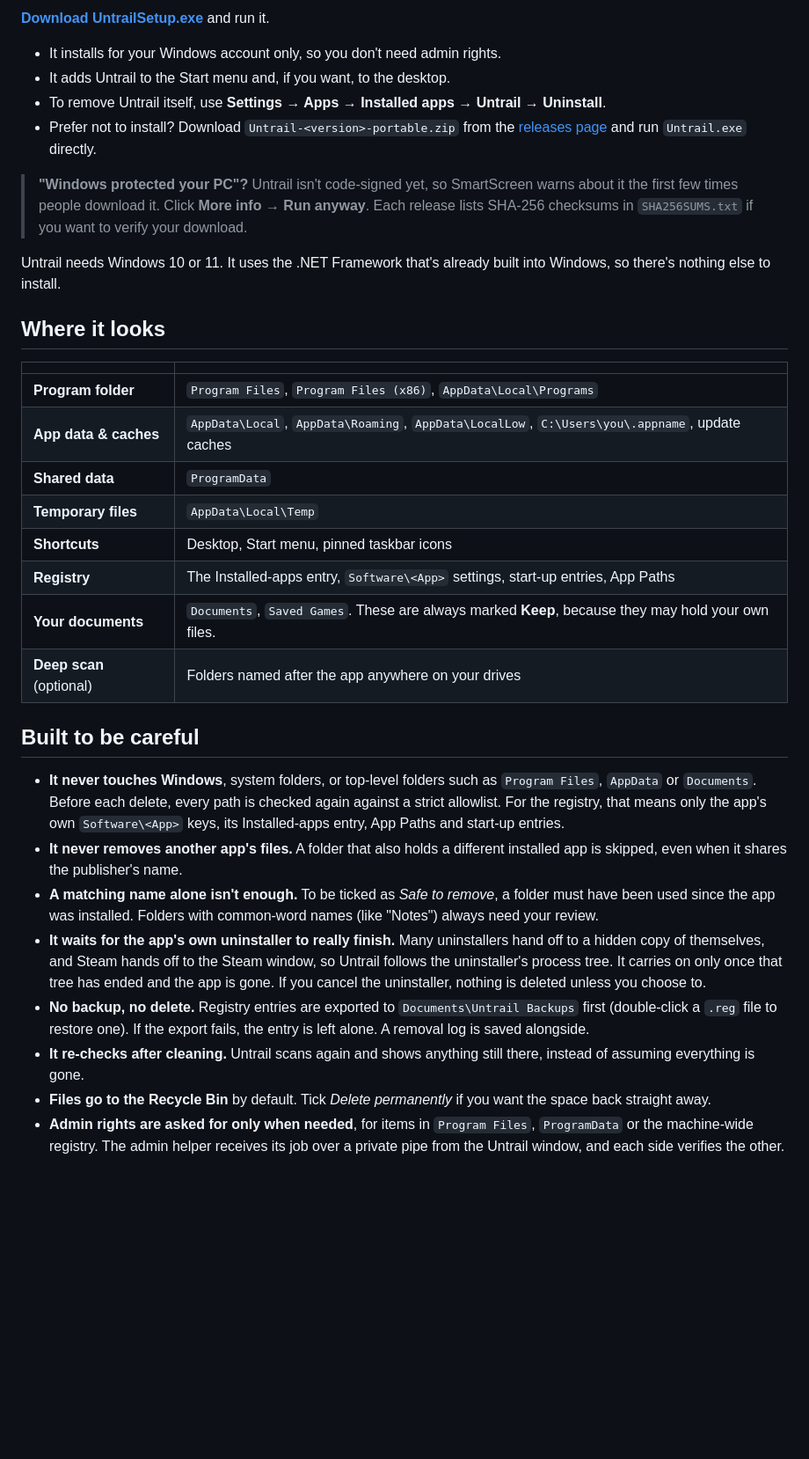
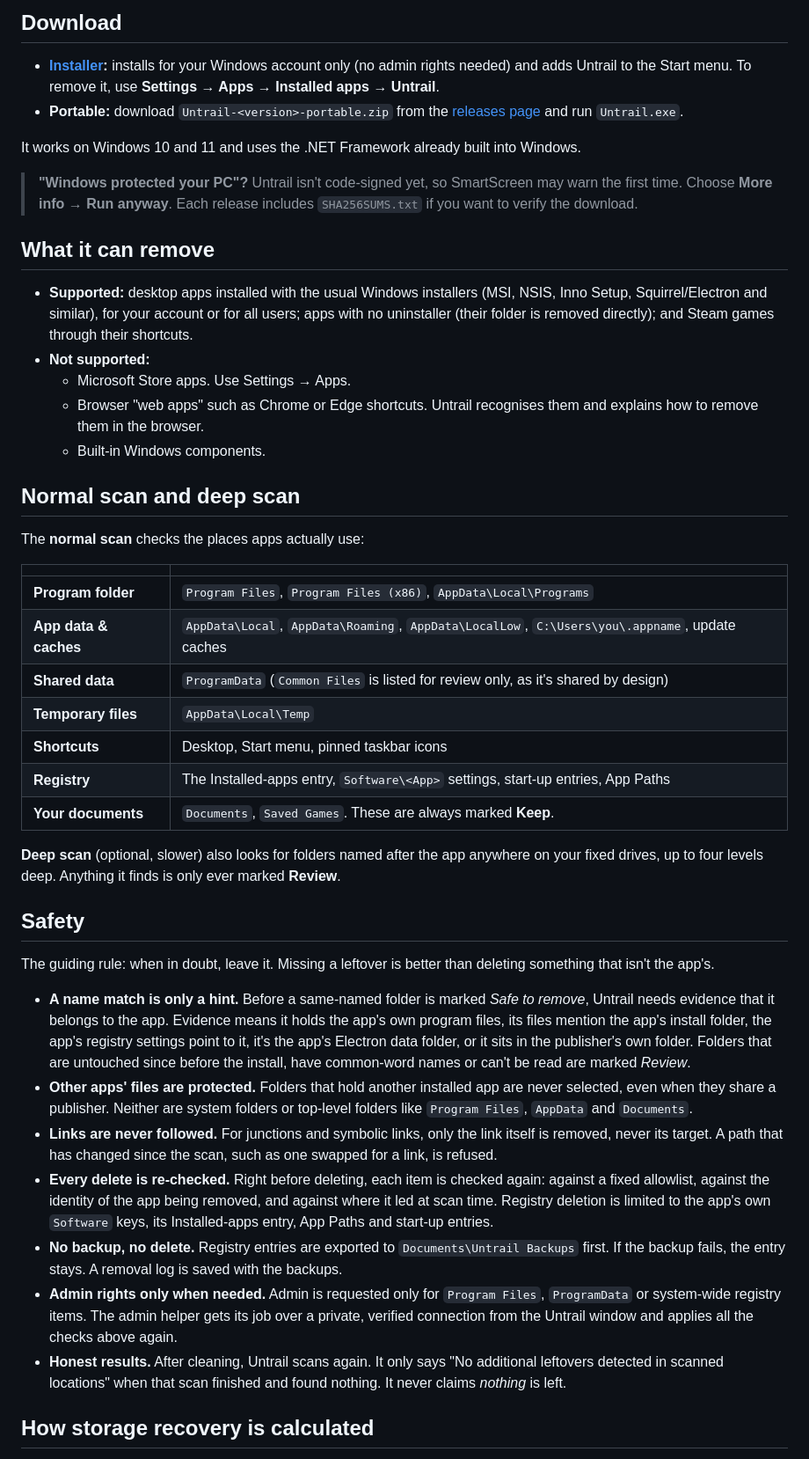
Before and after one commit to usmanmateen/untrail, a Markdown page: README.md, the part around one of its changes. Shown at 88% size. Drawn GitHub-style; blank space fills up the shorter version.

```diff
--- a/README.md
+++ b/README.md
@@ -28,35 +34,48 @@ When you uninstall an app the normal way, it often leaves gigabytes behind: cach
 
-**[Download UntrailSetup.exe](https://github.com/usmanmateen/untrail/releases/latest/download/UntrailSetup.exe)** and run it.
+## Download
 
-- It installs for your Windows account only, so you don't need admin rights.
-- It adds Untrail to the Start menu and, if you want, to the desktop.
-- To remove Untrail itself, use **Settings → Apps → Installed apps → Untrail → Uninstall**.
-- Prefer not to install? Download `Untrail-<version>-portable.zip` from the [releases page](https://github.com/usmanmateen/untrail/releases/latest) and run `Untrail.exe` directly.
+- **[Installer](https://github.com/usmanmateen/untrail/releases/latest/download/UntrailSetup.exe):** installs for your Windows account only (no admin rights needed) and adds Untrail to the Start menu. To remove it, use **Settings → Apps → Installed apps → Untrail**.
+- **Portable:** download `Untrail-<version>-portable.zip` from the [releases page](https://github.com/usmanmateen/untrail/releases/latest) and run `Untrail.exe`.
 
-> **"Windows protected your PC"?** Untrail isn't code-signed yet, so SmartScreen warns about it the first few times people download it. Click **More info → Run anyway**. Each release lists SHA-256 checksums in `SHA256SUMS.txt` if you want to verify your download.
+It works on Windows 10 and 11 and uses the .NET Framework already built into Windows.
 
-Untrail needs Windows 10 or 11. It uses the .NET Framework that's already built into Windows, so there's nothing else to install.
+> **"Windows protected your PC"?** Untrail isn't code-signed yet, so SmartScreen may warn the first time. Choose **More info → Run anyway**. Each release includes `SHA256SUMS.txt` if you want to verify the download.
 
-## Where it looks
+## What it can remove
+
+- **Supported:** desktop apps installed with the usual Windows installers (MSI, NSIS, Inno Setup, Squirrel/Electron and similar), for your account or for all users; apps with no uninstaller (their folder is removed directly); and Steam games through their shortcuts.
+- **Not supported:**
+  - Microsoft Store apps. Use Settings → Apps.
+  - Browser "web apps" such as Chrome or Edge shortcuts. Untrail recognises them and explains how to remove them in the browser.
+  - Built-in Windows components.
+
+## Normal scan and deep scan
+
+The **normal scan** checks the places apps actually use:
 
 | | |
 |---|---|
 | **Program folder** | `Program Files`, `Program Files (x86)`, `AppData\Local\Programs` |
 | **App data & caches** | `AppData\Local`, `AppData\Roaming`, `AppData\LocalLow`, `C:\Users\you\.appname`, update caches |
-| **Shared data** | `ProgramData` |
+| **Shared data** | `ProgramData` (`Common Files` is listed for review only, as it's shared by design) |
 | **Temporary files** | `AppData\Local\Temp` |
 | **Shortcuts** | Desktop, Start menu, pinned taskbar icons |
 | **Registry** | The Installed-apps entry, `Software\<App>` settings, start-up entries, App Paths |
-| **Your documents** | `Documents`, `Saved Games`. These are always marked **Keep**, because they may hold your own files. |
-| **Deep scan** (optional) | Folders named after the app anywhere on your drives |
+| **Your documents** | `Documents`, `Saved Games`. These are always marked **Keep**. |
 
-## Built to be careful
+**Deep scan** (optional, slower) also looks for folders named after the app anywhere on your fixed drives, up to four levels deep. Anything it finds is only ever marked **Review**.
 
-- **It never touches Windows**, system folders, or top-level folders such as `Program Files`, `AppData` or `Documents`. Before each delete, every path is checked again against a strict allowlist. For the registry, that means only the app's own `Software\<App>` keys, its Installed-apps entry, App Paths and start-up entries.
-- **It never removes another app's files.** A folder that also holds a different installed app is skipped, even when it shares the publisher's name.
-- **A matching name alone isn't enough.** To be ticked as *Safe to remove*, a folder must have been used since the app was installed. Folders with common-word names (like "Notes") always need your review.
-- **It waits for the app's own uninstaller to really finish.** Many uninstallers hand off to a hidden copy of themselves, and Steam hands off to the Steam window, so Untrail follows the uninstaller's process tree. It carries on only once that tree has ended and the app is gone. If you cancel the uninstaller, nothing is deleted unless you choose to.
-- **No backup, no delete.** Registry entries are exported to `Documents\Untrail Backups` first (double-click a `.reg` file to restore one). If the export fails, the entry is left alone. A removal log is saved alongside.
-- **It re-checks after cleaning.** Untrail scans again and shows anything still there, instead of assuming everything is gone.
-- **Files go to the Recycle Bin** by default. Tick *Delete permanently* if you want the space back straight away.
-- **Admin rights are asked for only when needed**, for items in `Program Files`, `ProgramData` or the machine-wide registry. The admin helper receives its job over a private pipe from the Untrail window, and each side verifies the other.
+## Safety
+
+The guiding rule: when in doubt, leave it. Missing a leftover is better than deleting something that isn't the app's.
+
+- **A name match is only a hint.** Before a same-named folder is marked *Safe to remove*, Untrail needs evidence that it belongs to the app. Evidence means it holds the app's own program files, its files mention the app's install folder, the app's registry settings point to it, it's the app's Electron data folder, or it sits in the publisher's own folder. Folders that are untouched since before the install, have common-word names or can't be read are marked *Review*.
+- **Other apps' files are protected.** Folders that hold another installed app are never selected, even when they share a publisher. Neither are system folders or top-level folders like `Program Files`, `AppData` and `Documents`.
+- **Links are never followed.** For junctions and symbolic links, only the link itself is removed, never its target. A path that has changed since the scan, such as one swapped for a link, is refused.
+- **Every delete is re-checked.** Right before deleting, each item is checked again: against a fixed allowlist, against the identity of the app being removed, and against where it led at scan time. Registry deletion is limited to the app's own `Software` keys, its Installed-apps entry, App Paths and start-up entries.
+- **No backup, no delete.** Registry entries are exported to `Documents\Untrail Backups` first. If the backup fails, the entry stays. A removal log is saved with the backups.
+- **Admin rights only when needed.** Admin is requested only for `Program Files`, `ProgramData` or system-wide registry items. The admin helper gets its job over a private, verified connection from the Untrail window and applies all the checks above again.
+- **Honest results.** After cleaning, Untrail scans again. It only says "No additional leftovers detected in scanned locations" when that scan finished and found nothing. It never claims *nothing* is left.
+
+## How storage recovery is calculated
+
```
Also changed, not shown: other parts of README.md (+56 -28 lines), tools/demo/README.md (added, +50 -0 lines), docs/results.png (added), docs/screenshot.png, 15 other files.
